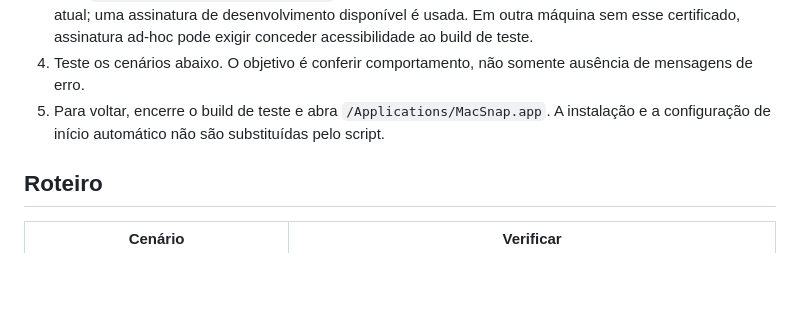
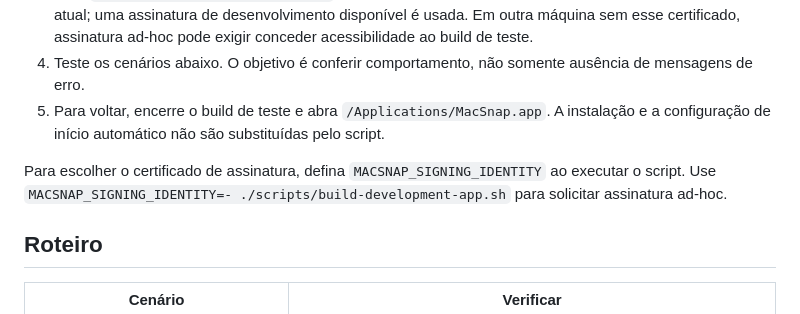
Before and after one commit to viniciuslidington/MacSnap, a Markdown page: docs/architecture/manual-test.md, the part around the change. GitHub-like rendering; blank space fills up the shorter version.

```diff
--- a/docs/architecture/manual-test.md
+++ b/docs/architecture/manual-test.md
@@ -9,6 +9,8 @@ A versão continua **1.0.7 / build 7**. Não foi criada tag nem feita atualizaç
 3. Abra `.build/manual-test/MacSnap.app` deste projeto. O identificador e o plist são os mesmos do app atual; uma assinatura de desenvolvimento disponível é usada. Em outra máquina sem esse certificado, assinatura ad-hoc pode exigir conceder acessibilidade ao build de teste.
 4. Teste os cenários abaixo. O objetivo é conferir comportamento, não somente ausência de mensagens de erro.
 5. Para voltar, encerre o build de teste e abra `/Applications/MacSnap.app`. A instalação e a configuração de início automático não são substituídas pelo script.
+
+Para escolher o certificado de assinatura, defina `MACSNAP_SIGNING_IDENTITY` ao executar o script. Use `MACSNAP_SIGNING_IDENTITY=- ./scripts/build-development-app.sh` para solicitar assinatura ad-hoc.
 
 ## Roteiro
 
```
Also changed, not shown: README.md (+15 -8 lines).
